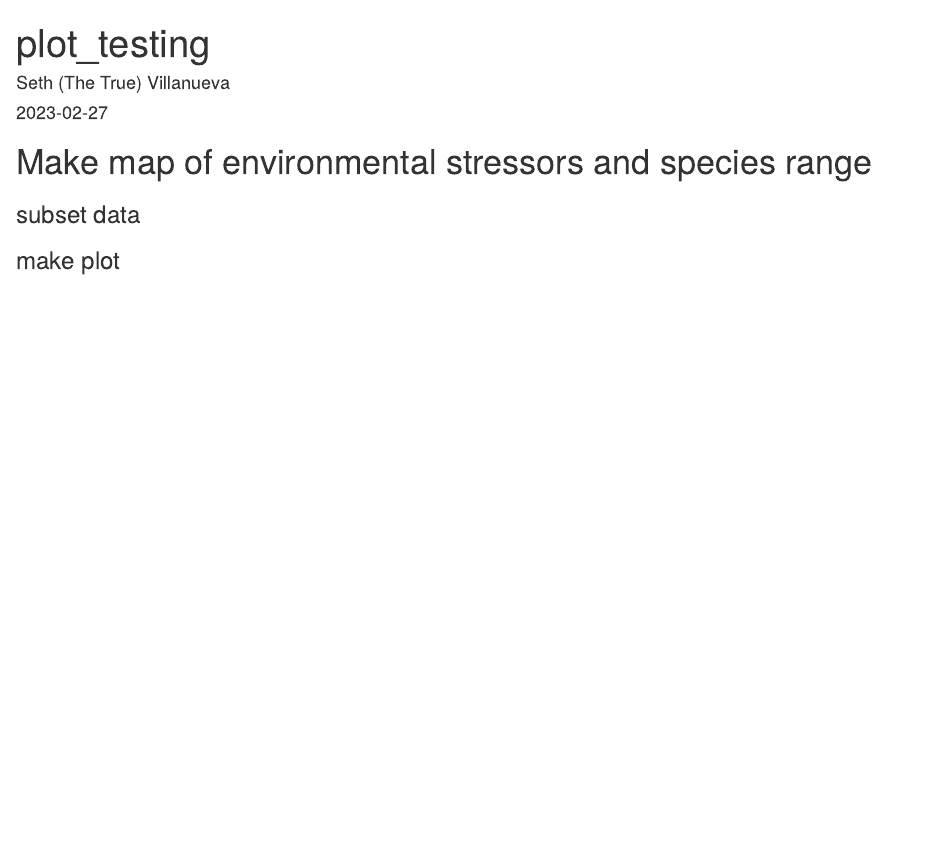
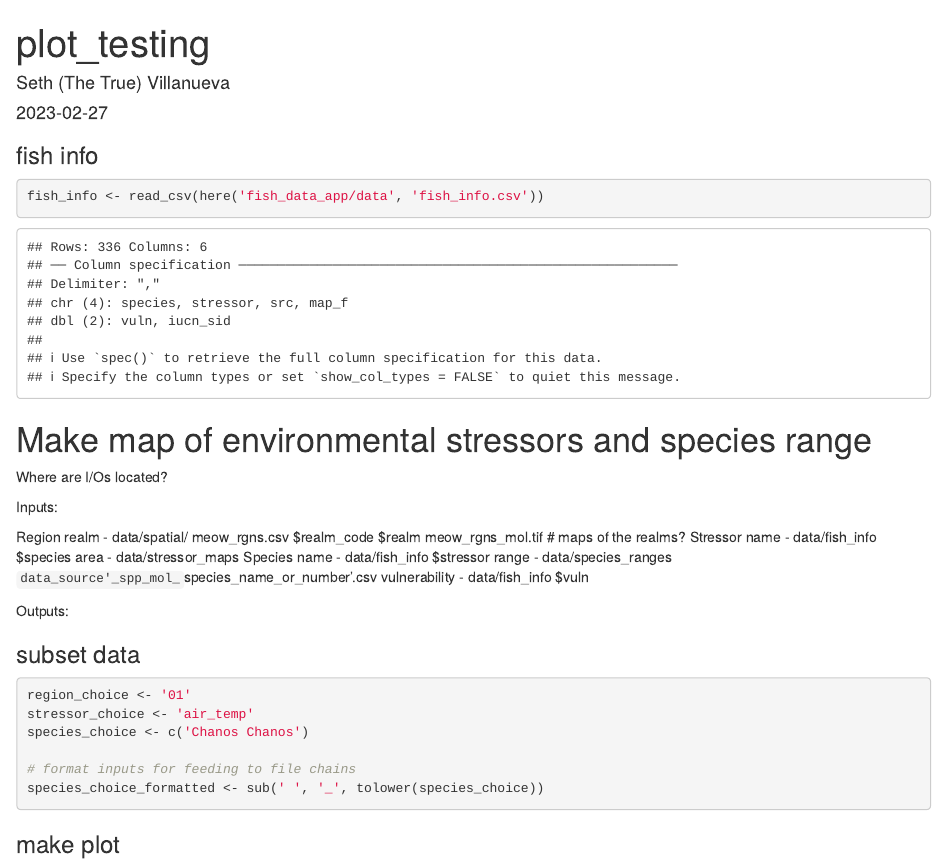
Before and after one commit to kdobbs1/ESM244_FinalProject, an R Markdown document (fish_data_app/plot_testing.Rmd): the page in a window 1100 px wide, from its top. Rendered offline with R 4.5, knitr and Pandoc, with nearby package versions.

Commit message:
it's not much but it's honest work

````diff
--- a/fish_data_app/plot_testing.Rmd
+++ b/fish_data_app/plot_testing.Rmd
@@ -15,10 +15,57 @@ library(here)
 ```
 
 
+### fish info
+
+```{r}
+fish_info <- read_csv(here('fish_data_app/data', 'fish_info.csv'))
+```
+
 
 
 # Make map of environmental stressors and species range
 
+Where are I/Os located?
+
+Inputs:
+
+  Region
+    realm - data/spatial/
+                  meow_rgns.csv
+                      $realm_code
+                      $realm
+                  meow_rgns_mol.tif             # maps of the realms?
+  Stressor
+    name - data/fish_info
+                  $species
+    area - data/stressor_maps
+  Species
+    name - data/fish_info
+                  $stressor
+    range - data/species_ranges
+                  `data_source'_spp_mol_`species_name_or_number'.csv
+    vulnerability - data/fish_info
+                            $vuln
+
+Outputs:
+
+
 ### subset data
 
+```{r}
+region_choice <- '01'
+stressor_choice <- 'air_temp'
+species_choice <- c('Chanos Chanos')
+
+# format inputs for feeding to file chains
+species_choice_formatted <- sub(' ', '_', tolower(species_choice))
+
+
+```
+
+
 ### make plot
+
+```{r}
+
+```
````
Also changed, not shown: fish_data_app/plot_testing.html (added).
